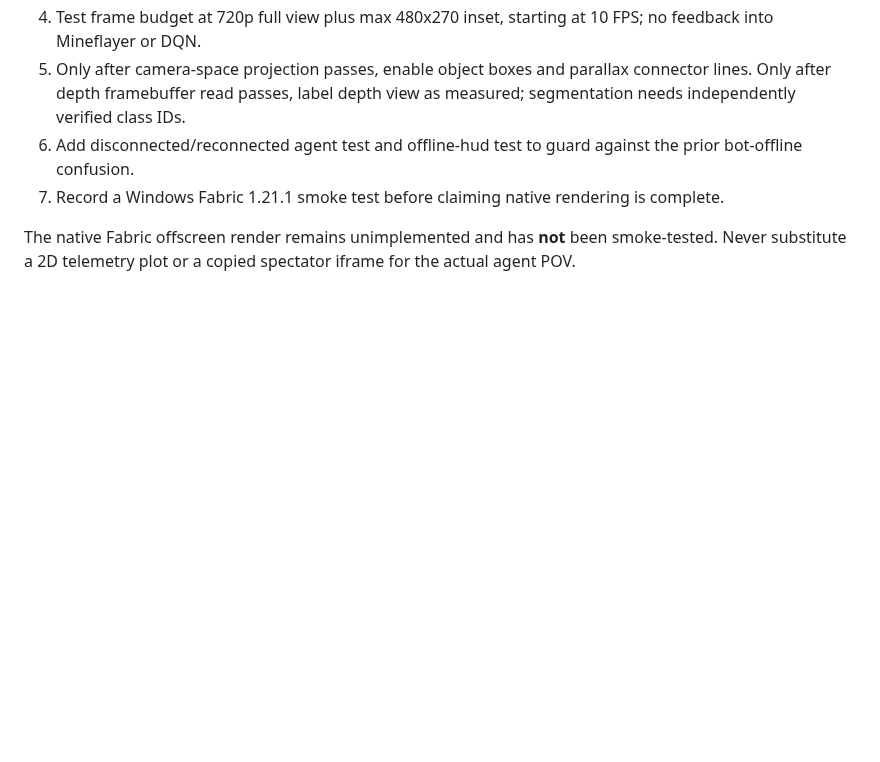
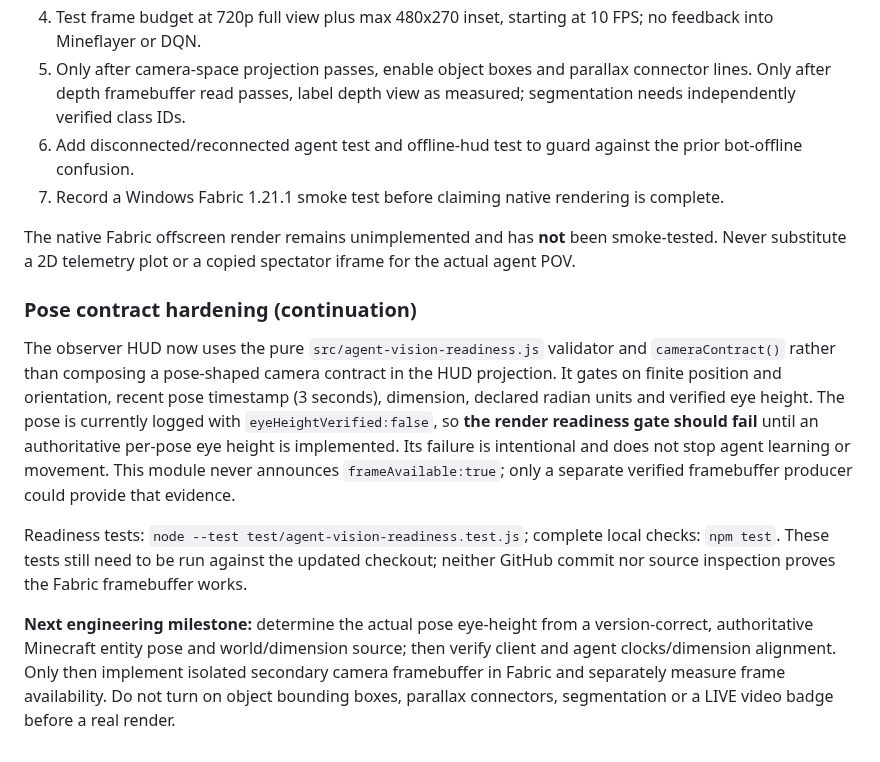
Before and after one commit to dylandlr/craftle, a Markdown page: docs/AGENT_VISION_PIP_SPEC.md, the part around the change. Drawn GitHub-style; blank space fills up the shorter version.

Commit message:
docs: record pose validation milestone, tests and remaining authoritative eye-height dependency

```diff
--- a/docs/AGENT_VISION_PIP_SPEC.md
+++ b/docs/AGENT_VISION_PIP_SPEC.md
@@ -63,3 +63,11 @@ The research dashboard now rejects stale pose display, labels offline telemetry
 7. Record a Windows Fabric 1.21.1 smoke test before claiming native rendering is complete.
 
 The native Fabric offscreen render remains unimplemented and has **not** been smoke-tested. Never substitute a 2D telemetry plot or a copied spectator iframe for the actual agent POV.
+
+### Pose contract hardening (continuation)
+
+The observer HUD now uses the pure `src/agent-vision-readiness.js` validator and `cameraContract()` rather than composing a pose-shaped camera contract in the HUD projection. It gates on finite position and orientation, recent pose timestamp (3 seconds), dimension, declared radian units and verified eye height. The pose is currently logged with `eyeHeightVerified:false`, so **the render readiness gate should fail** until an authoritative per-pose eye height is implemented. Its failure is intentional and does not stop agent learning or movement. This module never announces `frameAvailable:true`; only a separate verified framebuffer producer could provide that evidence.
+
+Readiness tests: `node --test test/agent-vision-readiness.test.js`; complete local checks: `npm test`. These tests still need to be run against the updated checkout; neither GitHub commit nor source inspection proves the Fabric framebuffer works.
+
+**Next engineering milestone:** determine the actual pose eye-height from a version-correct, authoritative Minecraft entity pose and world/dimension source; then verify client and agent clocks/dimension alignment. Only then implement isolated secondary camera framebuffer in Fabric and separately measure frame availability. Do not turn on object bounding boxes, parallax connectors, segmentation or a LIVE video badge before a real render.
```
